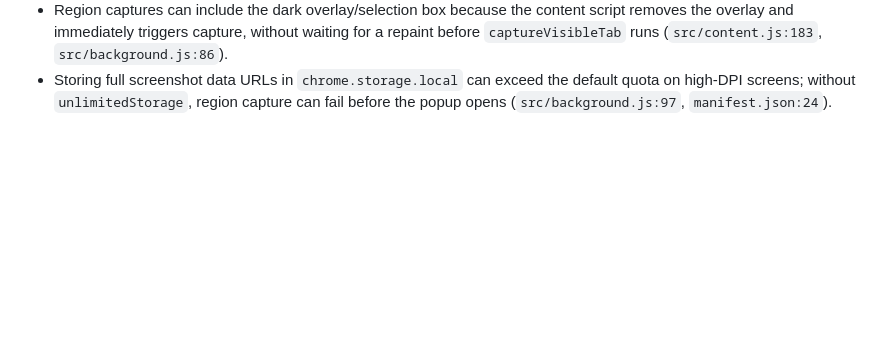
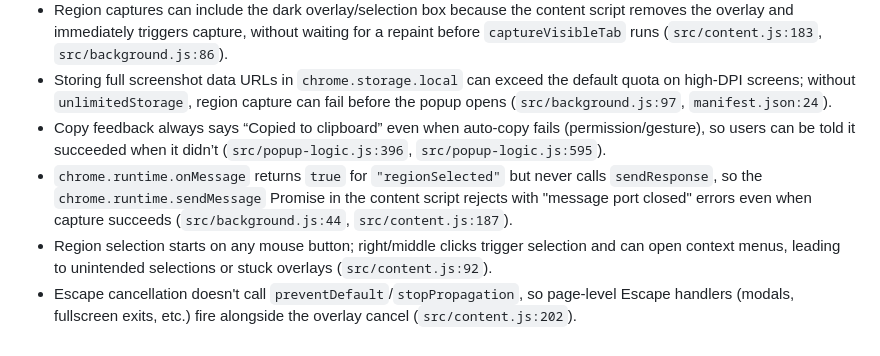
Before and after one commit to domfahey/PrivateOCR, a Markdown page: ocr-local-screenshot-ext/bugs.md, the part around one of its changes. Rendered like a GitHub page; blank space fills up the shorter version.

```diff
--- a/ocr-local-screenshot-ext/bugs.md
+++ b/ocr-local-screenshot-ext/bugs.md
@@ -52,3 +52,7 @@
 - Auto-copy happens after OCR completes, but the manifest lacks `clipboardWrite`; without an active user gesture, `navigator.clipboard.writeText` is likely rejected, so auto-copy silently fails despite the UI promise (`src/popup-logic.js:396`, `manifest.json:24`).
 - Region captures can include the dark overlay/selection box because the content script removes the overlay and immediately triggers capture, without waiting for a repaint before `captureVisibleTab` runs (`src/content.js:183`, `src/background.js:86`).
 - Storing full screenshot data URLs in `chrome.storage.local` can exceed the default quota on high-DPI screens; without `unlimitedStorage`, region capture can fail before the popup opens (`src/background.js:97`, `manifest.json:24`).
+- Copy feedback always says “Copied to clipboard” even when auto-copy fails (permission/gesture), so users can be told it succeeded when it didn’t (`src/popup-logic.js:396`, `src/popup-logic.js:595`).
+- `chrome.runtime.onMessage` returns `true` for `"regionSelected"` but never calls `sendResponse`, so the `chrome.runtime.sendMessage` Promise in the content script rejects with "message port closed" errors even when capture succeeds (`src/background.js:44`, `src/content.js:187`).
+- Region selection starts on any mouse button; right/middle clicks trigger selection and can open context menus, leading to unintended selections or stuck overlays (`src/content.js:92`).
+- Escape cancellation doesn't call `preventDefault`/`stopPropagation`, so page-level Escape handlers (modals, fullscreen exits, etc.) fire alongside the overlay cancel (`src/content.js:202`).
```
Also changed, not shown: other parts of ocr-local-screenshot-ext/bugs.md (+16 -16 lines).
